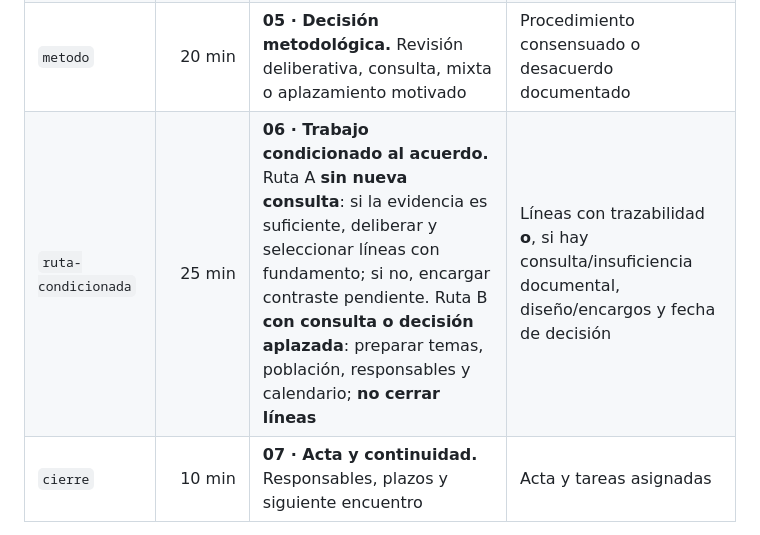
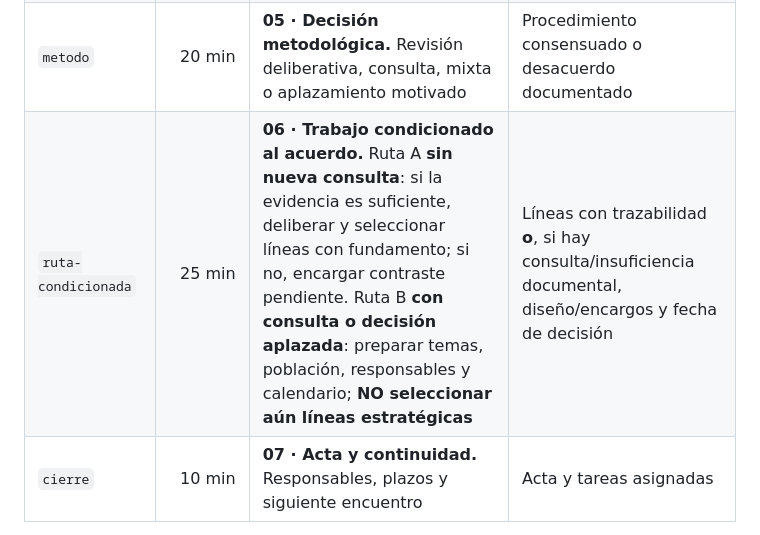
Before and after one commit to bhermoso/aula-activos-comunitarios, a Markdown page: impulso/SESION_2_MAPEO_Y_PRIORIZACION.md, the part around the change. GitHub-like rendering.

Commit message:
test/docs(loja): precisar condición explícita de selección de líneas

```diff
--- a/impulso/SESION_2_MAPEO_Y_PRIORIZACION.md
+++ b/impulso/SESION_2_MAPEO_Y_PRIORIZACION.md
@@ -37,7 +37,7 @@ La [dinámica de revisión](dinamica-priorizacion.html) reproduce los 26 temas e
 | `contraste` | 20 min | **03 · Contraste comunitario.** Evidencias actuales, territorios, desigualdades y problemas nuevos o reformulados | Necesidades de información y voces a incorporar |
 | `demostracion` | 15 min | **04 · Herramientas disponibles.** COMPÁS-NG y posibilidades de encuesta en REDCap, sin activarla | Capacidades y limitaciones comprendidas |
 | `metodo` | 20 min | **05 · Decisión metodológica.** Revisión deliberativa, consulta, mixta o aplazamiento motivado | Procedimiento consensuado o desacuerdo documentado |
-| `ruta-condicionada` | 25 min | **06 · Trabajo condicionado al acuerdo.** Ruta A **sin nueva consulta**: si la evidencia es suficiente, deliberar y seleccionar líneas con fundamento; si no, encargar contraste pendiente. Ruta B **con consulta o decisión aplazada**: preparar temas, población, responsables y calendario; **no cerrar líneas** | Líneas con trazabilidad **o**, si hay consulta/insuficiencia documental, diseño/encargos y fecha de decisión |
+| `ruta-condicionada` | 25 min | **06 · Trabajo condicionado al acuerdo.** Ruta A **sin nueva consulta**: si la evidencia es suficiente, deliberar y seleccionar líneas con fundamento; si no, encargar contraste pendiente. Ruta B **con consulta o decisión aplazada**: preparar temas, población, responsables y calendario; **NO seleccionar aún líneas estratégicas** | Líneas con trazabilidad **o**, si hay consulta/insuficiencia documental, diseño/encargos y fecha de decisión |
 | `cierre` | 10 min | **07 · Acta y continuidad.** Responsables, plazos y siguiente encuentro | Acta y tareas asignadas |
 
 **Total: 120 minutos (10 + 20 + 20 + 15 + 20 + 25 + 10).** Ningún bloque se dedica a repartir registros de activos, validar fichas o diseñar paseos de mapeo.
```
